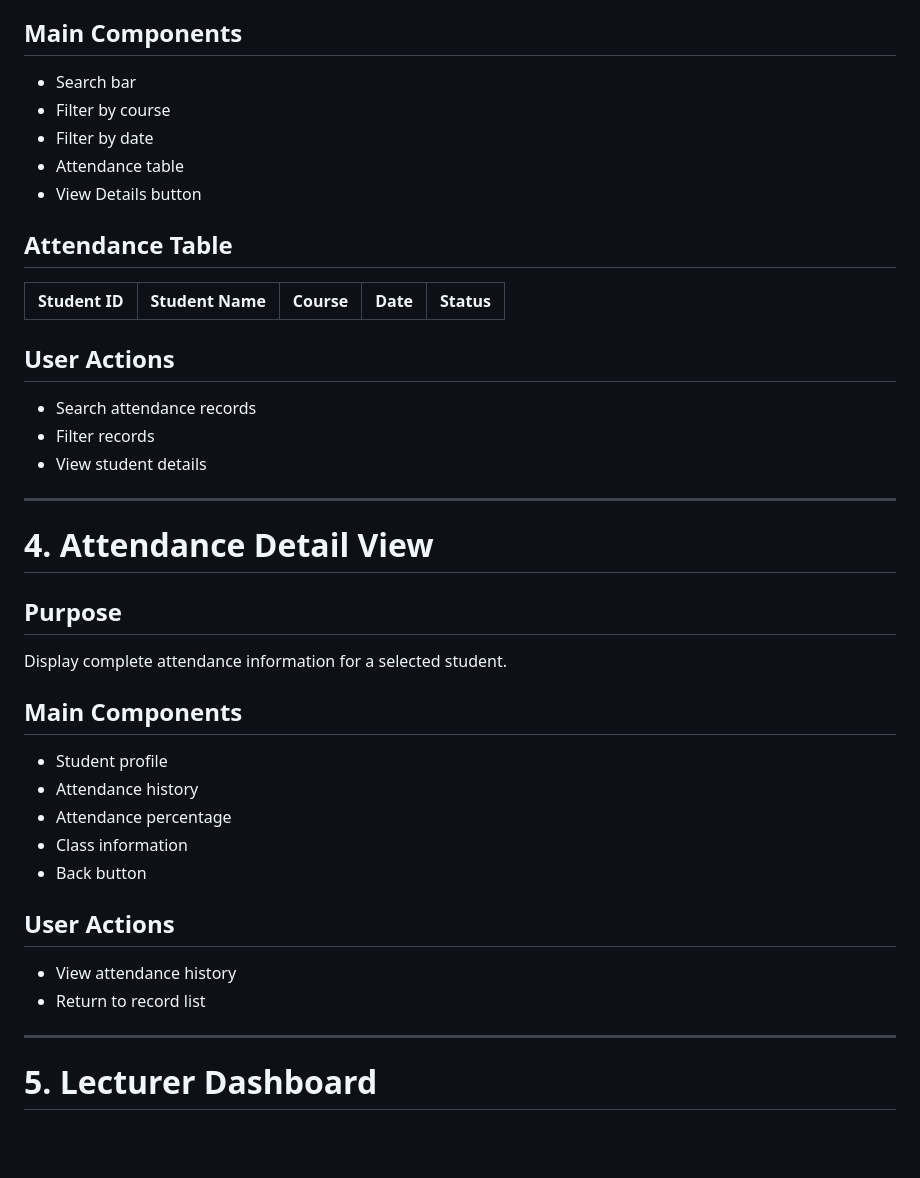
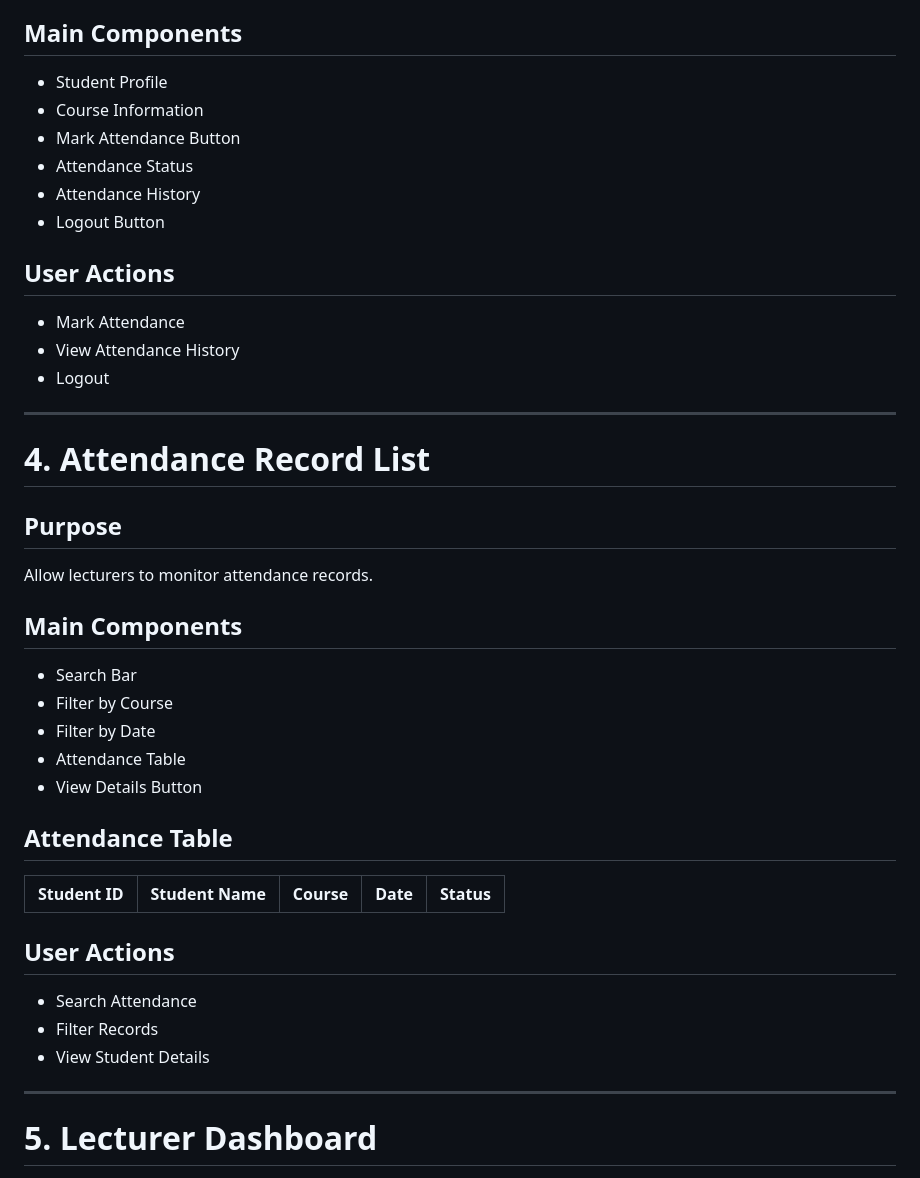
Before and after one commit to Saxon2771/ICT111-HEHe-MVP, a Markdown page: docs/wireframe-specification.md, the part around one of its changes. GitHub-like rendering; blank space fills up the shorter version.

```diff
--- a/docs/wireframe-specification.md
+++ b/docs/wireframe-specification.md
@@ -56,10 +55,30 @@ Allow lecturers to view and manage attendance records.
 
 ## Main Components
-- Search bar
-- Filter by course
-- Filter by date
-- Attendance table
-- View Details button
+- Student Profile
+- Course Information
+- Mark Attendance Button
+- Attendance Status
+- Attendance History
+- Logout Button
+
+## User Actions
+- Mark Attendance
+- View Attendance History
+- Logout
+
+---
+
+# 4. Attendance Record List
+
+## Purpose
+Allow lecturers to monitor attendance records.
+
+## Main Components
+- Search Bar
+- Filter by Course
+- Filter by Date
+- Attendance Table
+- View Details Button
 
 ## Attendance Table
 
@@ -67,27 +86,9 @@ Allow lecturers to view and manage attendance records.
 |------------|--------------|--------|------|--------|
 
 ## User Actions
-- Search attendance records
-- Filter records
-- View student details
-
----
-
-# 4. Attendance Detail View
-
-## Purpose
-Display complete attendance information for a selected student.
-
-## Main Components
-- Student profile
-- Attendance history
-- Attendance percentage
-- Class information
-- Back button
-
-## User Actions
-- View attendance history
-- Return to record list
+- Search Attendance
+- Filter Records
+- View Student Details
 
 ---
 
```
Also changed, not shown: other parts of docs/wireframe-specification.md (+67 -65 lines).
